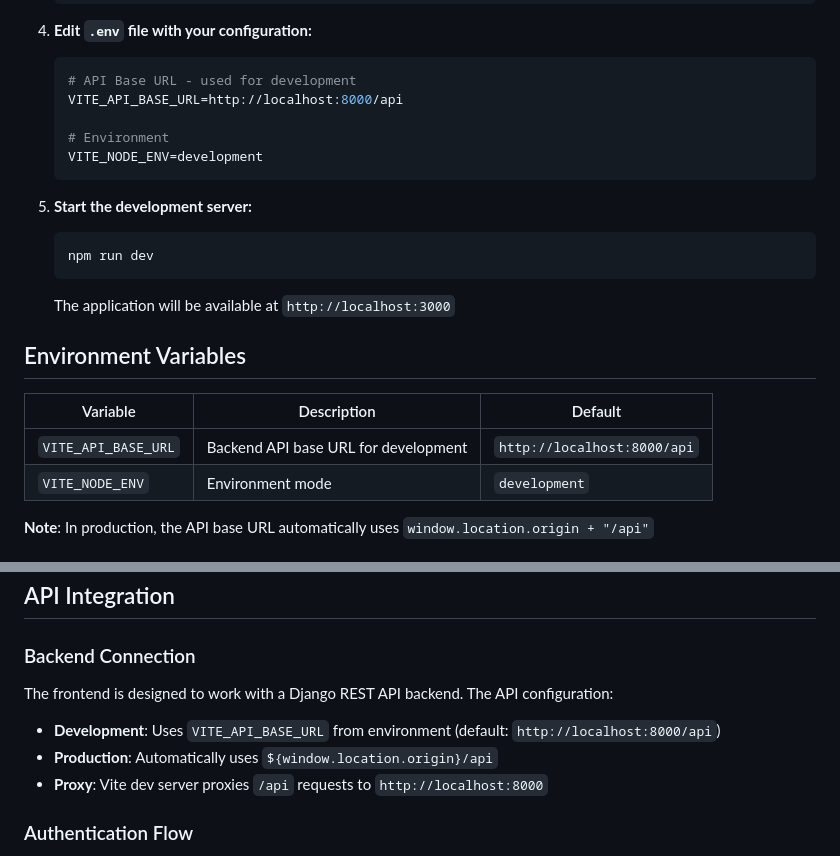
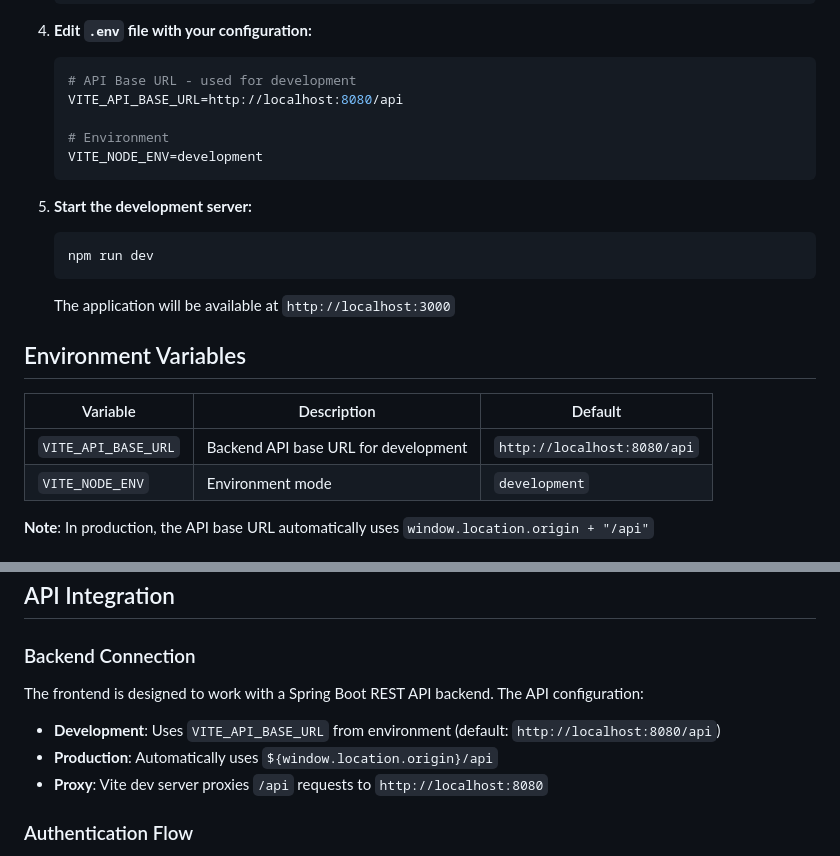
Before and after one commit to AnurajBhaskar47/Heroku_challenge, a Markdown page: frontend/README.md, 2 parts joined by grey strips. Rendered like a GitHub page.

````diff
--- a/frontend/README.md
+++ b/frontend/README.md
@@ -49,7 +49,7 @@ A modern React frontend for the Study Bud AI-powered study assistant application
 4. **Edit `.env` file with your configuration:**
    ```env
    # API Base URL - used for development
-   VITE_API_BASE_URL=http://localhost:8000/api
+   VITE_API_BASE_URL=http://localhost:8080/api
 
    # Environment
    VITE_NODE_ENV=development
@@ -66,7 +66,7 @@ A modern React frontend for the Study Bud AI-powered study assistant application
 
 | Variable | Description | Default |
 |----------|-------------|---------|
-| `VITE_API_BASE_URL` | Backend API base URL for development | `http://localhost:8000/api` |
+| `VITE_API_BASE_URL` | Backend API base URL for development | `http://localhost:8080/api` |
 | `VITE_NODE_ENV` | Environment mode | `development` |
 
 **Note**: In production, the API base URL automatically uses `window.location.origin + "/api"`
@@ -141,11 +141,11 @@ frontend/
 
 ### Backend Connection
 
-The frontend is designed to work with a Django REST API backend. The API configuration:
+The frontend is designed to work with a Spring Boot REST API backend. The API configuration:
 
-- **Development**: Uses `VITE_API_BASE_URL` from environment (default: `http://localhost:8000/api`)
+- **Development**: Uses `VITE_API_BASE_URL` from environment (default: `http://localhost:8080/api`)
 - **Production**: Automatically uses `${window.location.origin}/api`
-- **Proxy**: Vite dev server proxies `/api` requests to `http://localhost:8000`
+- **Proxy**: Vite dev server proxies `/api` requests to `http://localhost:8080`
 
 ### Authentication Flow
 
````
Also changed, not shown: other parts of frontend/README.md (+10 -34 lines).
